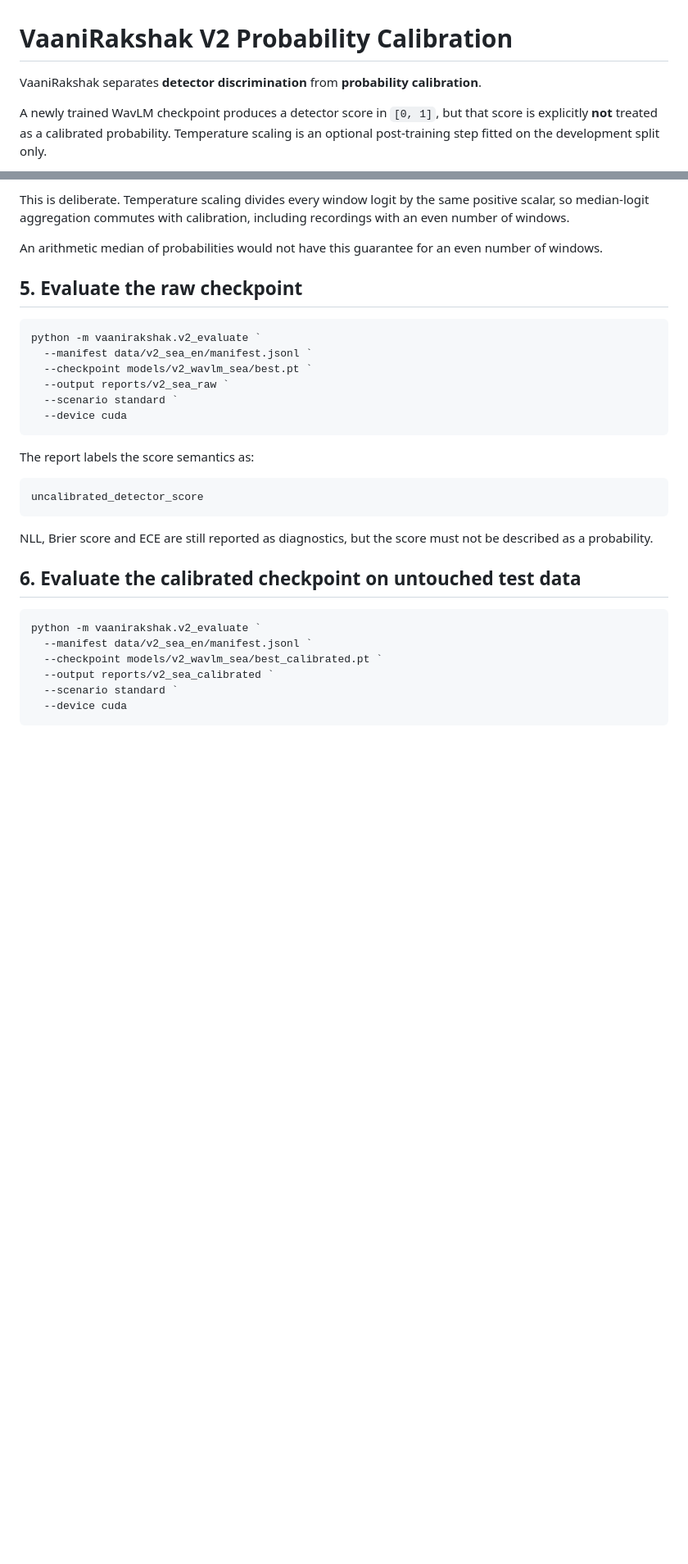
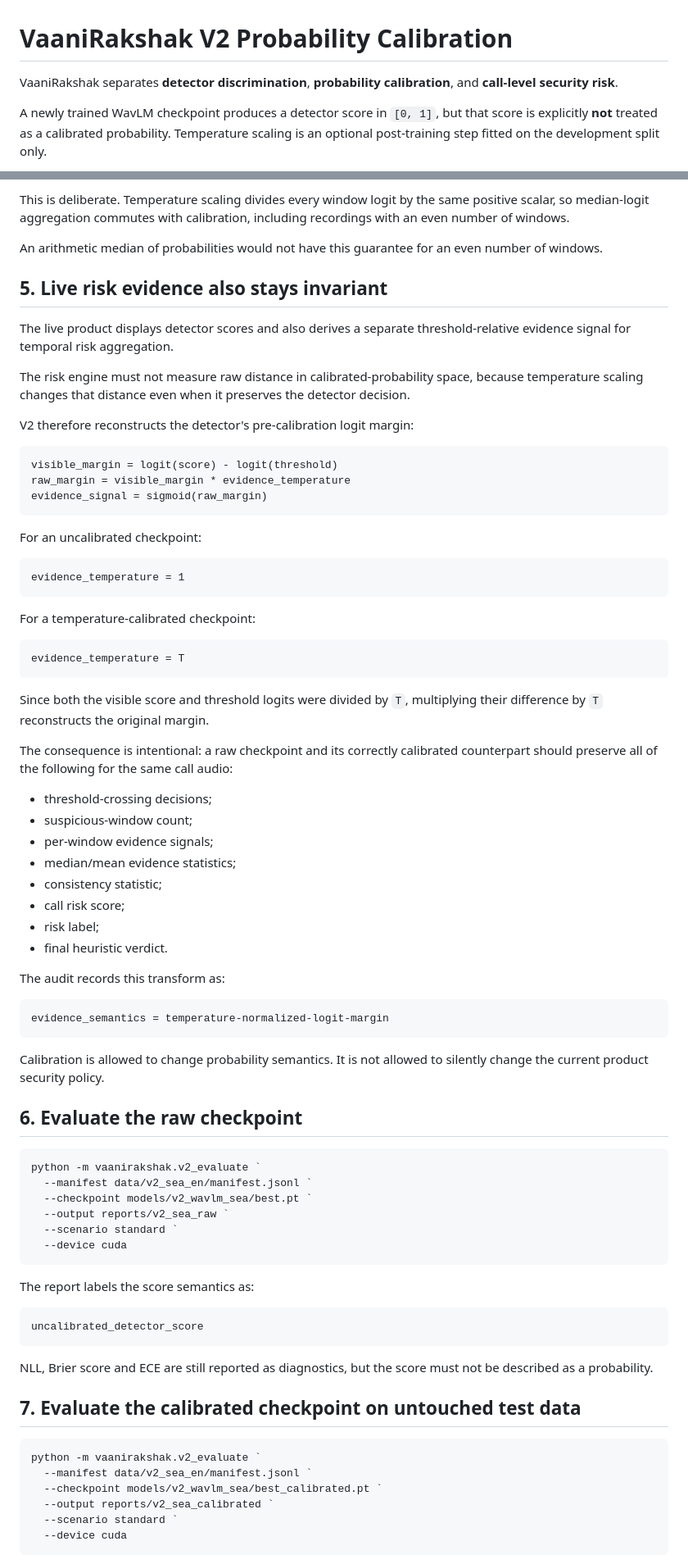
Before and after one commit to YAGYASALWAN/VaaniRakshak-AI, a Markdown page: docs/V2_CALIBRATION.md, 2 parts joined by grey strips. Shown at 82% size. Rendered like a GitHub page; blank space fills up the shorter version.

Commit message:
Document calibration-invariant live V2 risk evidence

````diff
--- a/docs/V2_CALIBRATION.md
+++ b/docs/V2_CALIBRATION.md
@@ -1,6 +1,6 @@
 # VaaniRakshak V2 Probability Calibration
 
-VaaniRakshak separates **detector discrimination** from **probability calibration**.
+VaaniRakshak separates **detector discrimination**, **probability calibration**, and **call-level security risk**.
 
 A newly trained WavLM checkpoint produces a detector score in `[0, 1]`, but that score is explicitly **not** treated as a calibrated probability. Temperature scaling is an optional post-training step fitted on the development split only.
 
@@ -105,7 +105,54 @@ This is deliberate. Temperature scaling divides every window logit by the same p
 
 An arithmetic median of probabilities would not have this guarantee for an even number of windows.
 
-## 5. Evaluate the raw checkpoint
+## 5. Live risk evidence also stays invariant
+
+The live product displays detector scores and also derives a separate threshold-relative evidence signal for temporal risk aggregation.
+
+The risk engine must not measure raw distance in calibrated-probability space, because temperature scaling changes that distance even when it preserves the detector decision.
+
+V2 therefore reconstructs the detector's pre-calibration logit margin:
+
+```text
+visible_margin = logit(score) - logit(threshold)
+raw_margin = visible_margin * evidence_temperature
+evidence_signal = sigmoid(raw_margin)
+```
+
+For an uncalibrated checkpoint:
+
+```text
+evidence_temperature = 1
+```
+
+For a temperature-calibrated checkpoint:
+
+```text
+evidence_temperature = T
+```
+
+Since both the visible score and threshold logits were divided by `T`, multiplying their difference by `T` reconstructs the original margin.
+
+The consequence is intentional: a raw checkpoint and its correctly calibrated counterpart should preserve all of the following for the same call audio:
+
+- threshold-crossing decisions;
+- suspicious-window count;
+- per-window evidence signals;
+- median/mean evidence statistics;
+- consistency statistic;
+- call risk score;
+- risk label;
+- final heuristic verdict.
+
+The audit records this transform as:
+
+```text
+evidence_semantics = temperature-normalized-logit-margin
+```
+
+Calibration is allowed to change probability semantics. It is not allowed to silently change the current product security policy.
+
+## 6. Evaluate the raw checkpoint
 
 ```powershell
 python -m vaanirakshak.v2_evaluate `
@@ -124,7 +171,7 @@ uncalibrated_detector_score
 
 NLL, Brier score and ECE are still reported as diagnostics, but the score must not be described as a probability.
 
-## 6. Evaluate the calibrated checkpoint on untouched test data
+## 7. Evaluate the calibrated checkpoint on untouched test data
 
 ```powershell
 python -m vaanirakshak.v2_evaluate `
````
Also changed, not shown: other parts of docs/V2_CALIBRATION.md (+9 -8 lines).
